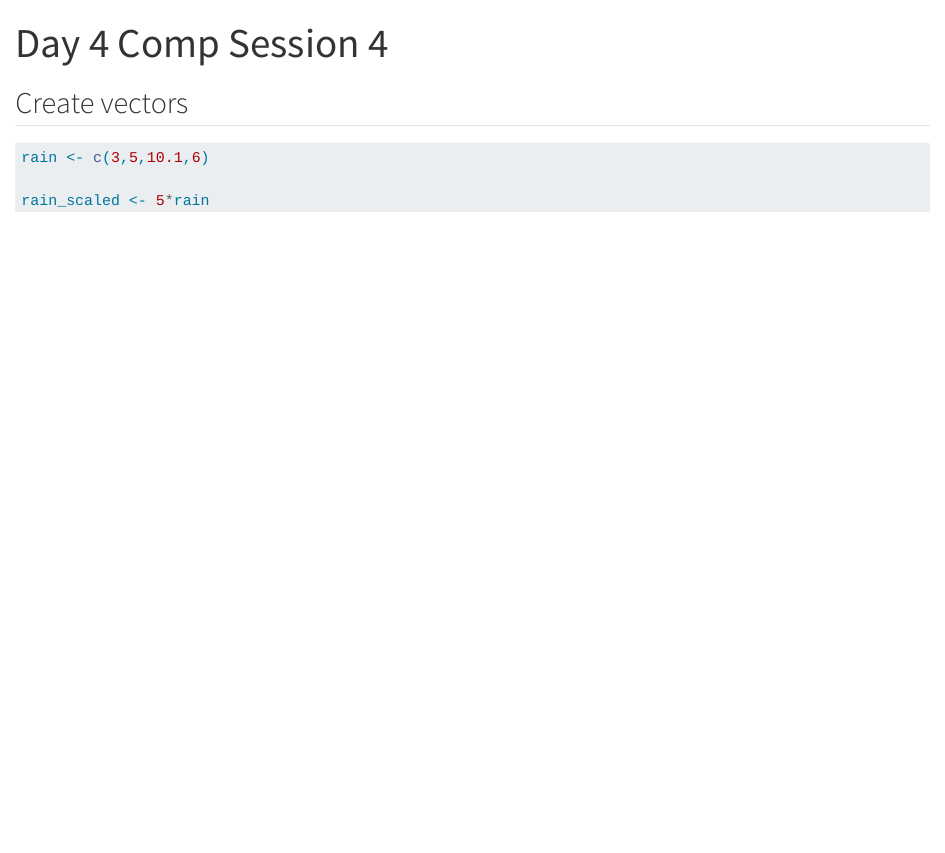
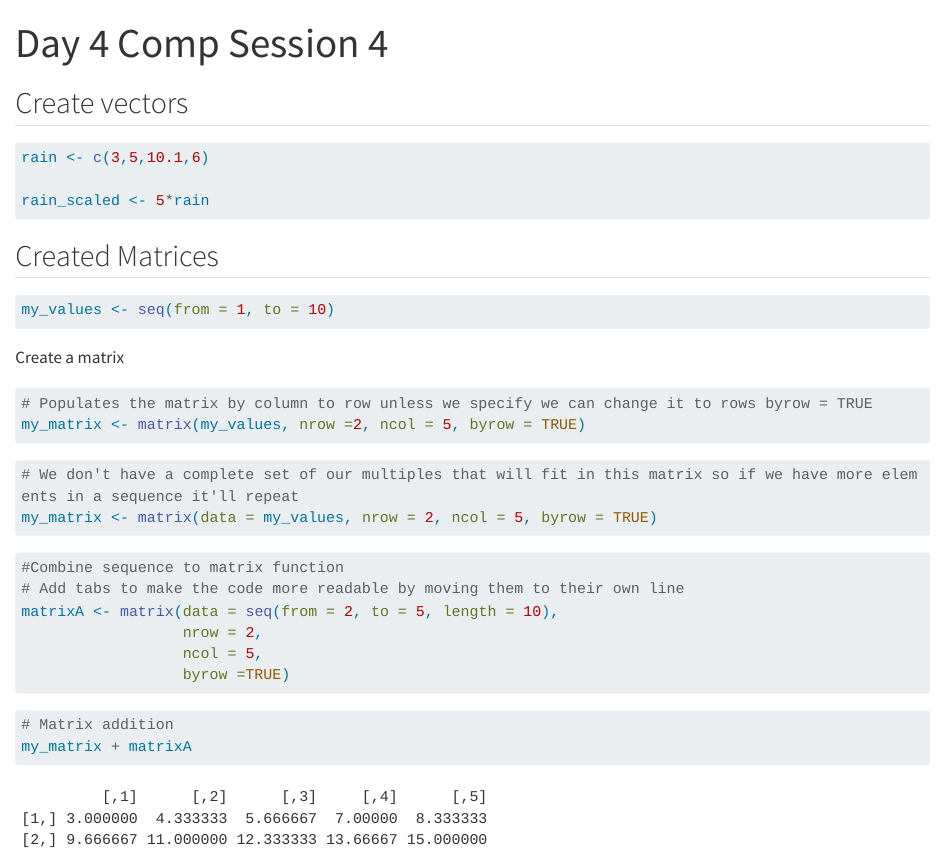
Before and after one commit to hazelvaq/eds_212_day_4_comp1, a Quarto document (day_2_practice.qmd): the page in a window 1100 px wide, from its top. Rendered offline with R 4.5, knitr and Pandoc in place of Quarto, with nearby package versions; long lines of code are wrapped.

Commit message:
New notes

````diff
--- a/day_2_practice.qmd
+++ b/day_2_practice.qmd
@@ -12,3 +12,37 @@ rain <- c(3,5,10.1,6)
 rain_scaled <- 5*rain
 
 ```
+
+## Created Matrices
+
+```{r}
+my_values <- seq(from = 1, to = 10)
+
+```
+
+Create a matrix
+
+```{r}
+# Populates the matrix by column to row unless we specify we can change it to rows byrow = TRUE
+my_matrix <- matrix(my_values, nrow =2, ncol = 5, byrow = TRUE)
+```
+
+```{r}
+# We don't have a complete set of our multiples that will fit in this matrix so if we have more elements in a sequence it'll repeat
+my_matrix <- matrix(data = my_values, nrow = 2, ncol = 5, byrow = TRUE)
+```
+
+```{r}
+#Combine sequence to matrix function
+# Add tabs to make the code more readable by moving them to their own line
+matrixA <- matrix(data = seq(from = 2, to = 5, length = 10),
+                  nrow = 2,
+                  ncol = 5,
+                  byrow =TRUE)
+```
+
+```{r}
+# Matrix addition
+my_matrix + matrixA
+
+```
````
